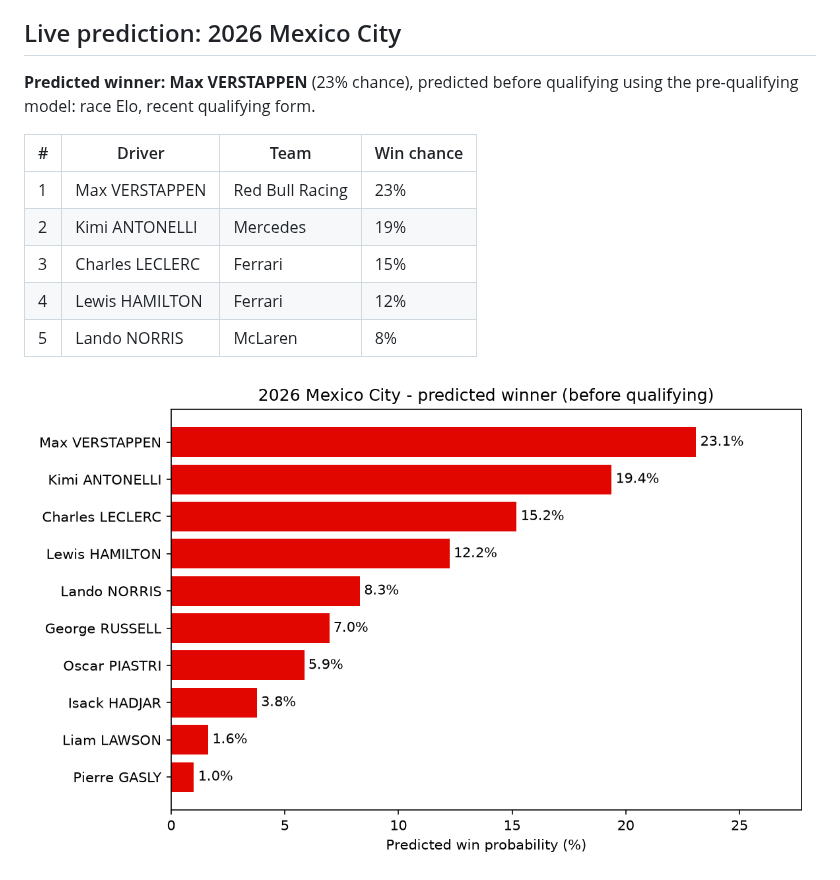
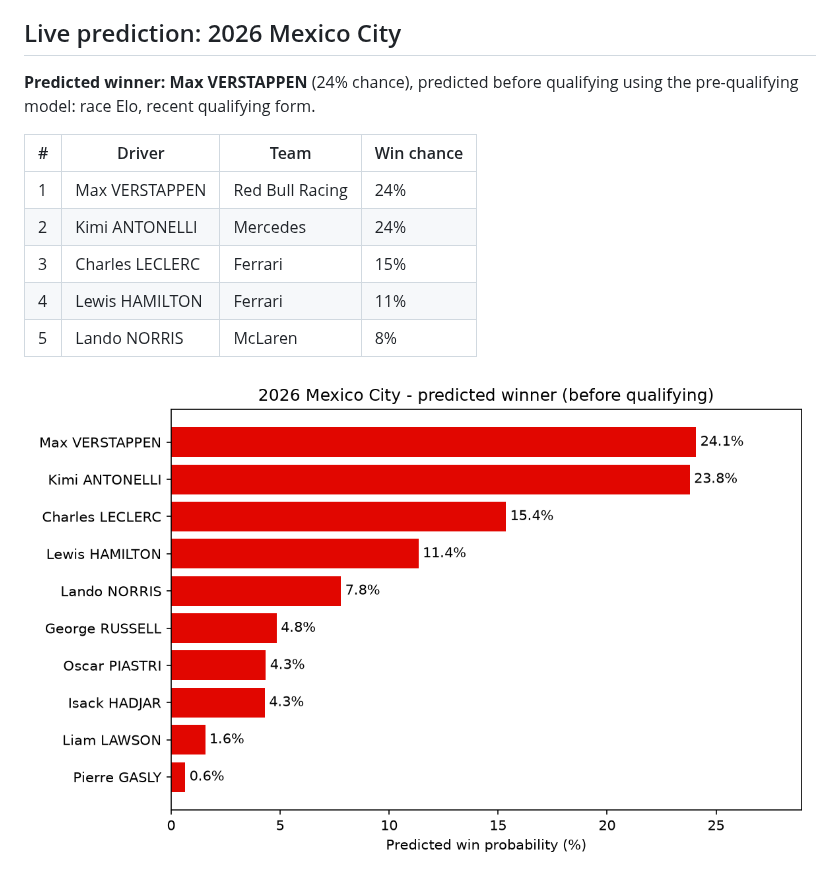
Before and after one commit to gurjeevansatnam/f1-race-performance-predictor, a Markdown page: README.md, the part around one of its changes. Rendered like a GitHub page; pictures changed too: results/live_prediction.png.

Commit message:
Update live prediction

```diff
--- a/README.md
+++ b/README.md
@@ -16,14 +16,14 @@ The prediction below updates itself every race weekend. A GitHub Actions job pul
 <!-- LIVE-PREDICTION:START -->
 ## Live prediction: 2026 Mexico City
 
-**Predicted winner: Max VERSTAPPEN** (23% chance), predicted before qualifying using the pre-qualifying model: race Elo, recent qualifying form.
+**Predicted winner: Max VERSTAPPEN** (24% chance), predicted before qualifying using the pre-qualifying model: race Elo, recent qualifying form.
 
 | # | Driver | Team | Win chance |
 |---|---|---|---|
-| 1 | Max VERSTAPPEN | Red Bull Racing | 23% |
-| 2 | Kimi ANTONELLI | Mercedes | 19% |
+| 1 | Max VERSTAPPEN | Red Bull Racing | 24% |
+| 2 | Kimi ANTONELLI | Mercedes | 24% |
 | 3 | Charles LECLERC | Ferrari | 15% |
-| 4 | Lewis HAMILTON | Ferrari | 12% |
+| 4 | Lewis HAMILTON | Ferrari | 11% |
 | 5 | Lando NORRIS | McLaren | 8% |
 
 ![Live prediction](results/live_prediction.png)
```
Also changed, not shown: other parts of README.md (+1 -1 lines), 7 other files.
